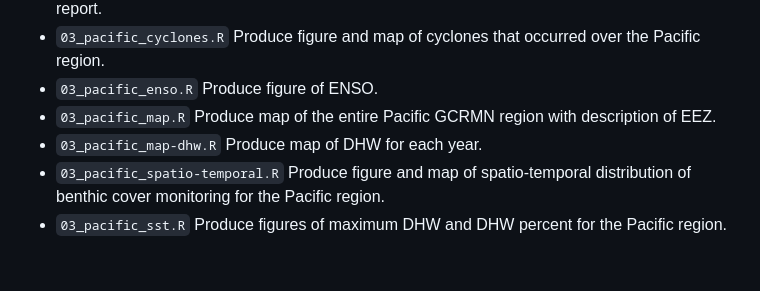
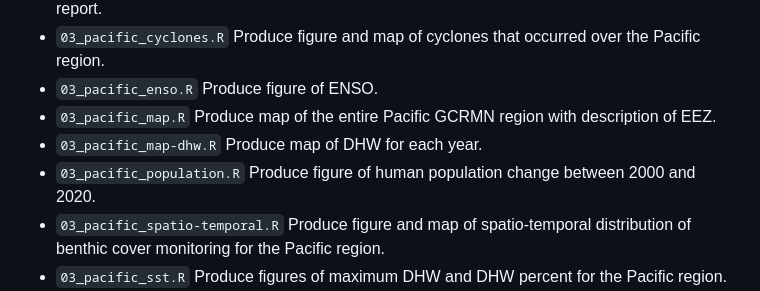
Before and after one commit to GCRMN/pacific_2023, a Markdown page: README.md, the part around the change. Drawn GitHub-style; blank space fills up the shorter version.

```diff
--- a/README.md
+++ b/README.md
@@ -38,6 +38,7 @@
 * `03_pacific_enso.R` Produce figure of ENSO.
 * `03_pacific_map.R` Produce map of the entire Pacific GCRMN region with description of EEZ.
 * `03_pacific_map-dhw.R` Produce map of DHW for each year.
+* `03_pacific_population.R` Produce figure of human population change between 2000 and 2020.
 * `03_pacific_spatio-temporal.R` Produce figure and map of spatio-temporal distribution of benthic cover monitoring for the Pacific region.
 * `03_pacific_sst.R` Produce figures of maximum DHW and DHW percent for the Pacific region.
 * `03_territories_cyclones.R` Produce figures and maps of cyclones that occurred on each EEZ.
```
